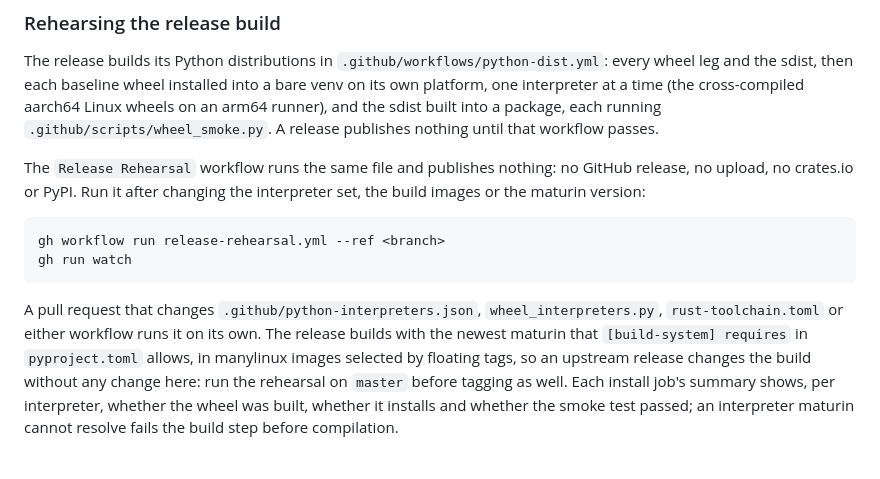
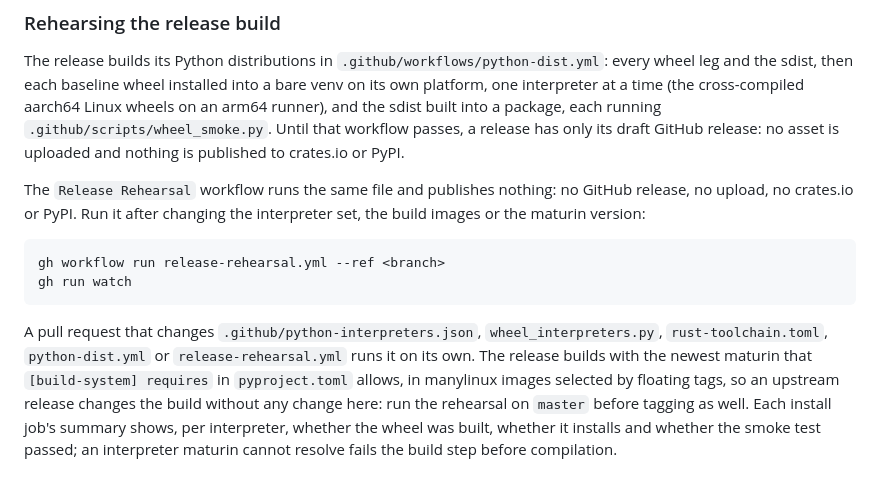
Before and after one commit to AndreaBozzo/dataprof, a Markdown page: docs/CONTRIBUTING.md, the part around the change. Drawn GitHub-style.

Commit message:
docs: say what a release holds before its Python build passes

````diff
--- a/docs/CONTRIBUTING.md
+++ b/docs/CONTRIBUTING.md
@@ -173,8 +173,9 @@ The release builds its Python distributions in
 `.github/workflows/python-dist.yml`: every wheel leg and the sdist, then each
 baseline wheel installed into a bare venv on its own platform, one interpreter
 at a time (the cross-compiled aarch64 Linux wheels on an arm64 runner), and the
-sdist built into a package, each running `.github/scripts/wheel_smoke.py`. A
-release publishes nothing until that workflow passes.
+sdist built into a package, each running `.github/scripts/wheel_smoke.py`. Until
+that workflow passes, a release has only its draft GitHub release: no asset is
+uploaded and nothing is published to crates.io or PyPI.
 
 The `Release Rehearsal` workflow runs the same file and publishes nothing: no
 GitHub release, no upload, no crates.io or PyPI. Run it after changing the
@@ -186,8 +187,8 @@ gh run watch
 ```
 
 A pull request that changes `.github/python-interpreters.json`,
-`wheel_interpreters.py`, `rust-toolchain.toml` or either workflow runs it on its
-own. The release builds with the newest maturin that `[build-system] requires`
+`wheel_interpreters.py`, `rust-toolchain.toml`, `python-dist.yml` or
+`release-rehearsal.yml` runs it on its own. The release builds with the newest maturin that `[build-system] requires`
 in `pyproject.toml` allows, in manylinux images selected by floating tags, so an
 upstream release changes the build without any change here: run the rehearsal
 on `master` before tagging as well. Each install job's summary shows,
````
